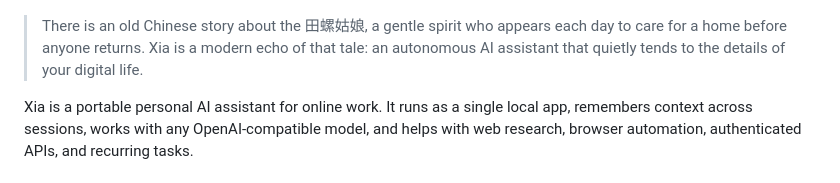
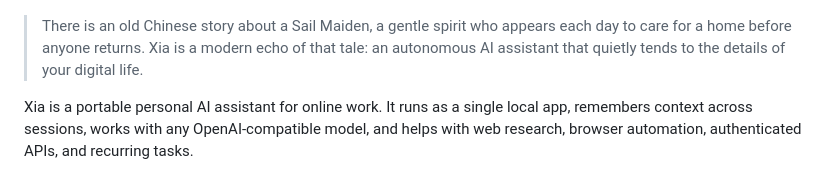
Before and after one commit to huahaiy/xia, a Markdown page: README.md, the part around the change. GitHub-like rendering.

Commit message:
snail maiden

```diff
--- a/README.md
+++ b/README.md
@@ -2,7 +2,7 @@
 
 ![Xia logo](xia-logo.png)
 
-> There is an old Chinese story about the 田螺姑娘, a gentle spirit who appears
+> There is an old Chinese story about a Sail Maiden, a gentle spirit who appears
 > each day to care for a home before anyone returns. Xia is a modern echo of
 > that tale: an autonomous AI assistant that quietly tends to the details of your digital life.
 
```
